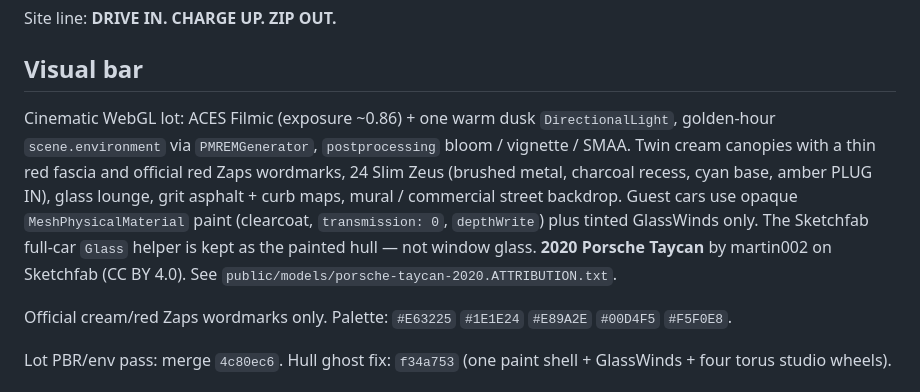
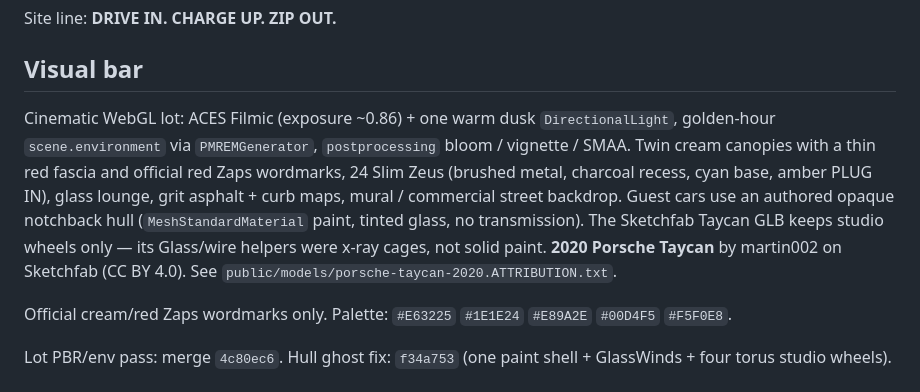
Before and after one commit to zaps-io/electromat-night-shift-v2, a Markdown page: README.md, the part around the change. Drawn GitHub-style.

Commit message:
docs: authored opaque hull is the visible body
Co-authored-by: VAtlasman <VAtlasman@users.noreply.github.com>

```diff
--- a/README.md
+++ b/README.md
@@ -42,7 +42,7 @@ Site line: **DRIVE IN. CHARGE UP. ZIP OUT.**
 
 ## Visual bar
 
-Cinematic WebGL lot: ACES Filmic (exposure ~0.86) + one warm dusk `DirectionalLight`, golden-hour `scene.environment` via `PMREMGenerator`, `postprocessing` bloom / vignette / SMAA. Twin cream canopies with a thin red fascia and official red Zaps wordmarks, 24 Slim Zeus (brushed metal, charcoal recess, cyan base, amber PLUG IN), glass lounge, grit asphalt + curb maps, mural / commercial street backdrop. Guest cars use opaque `MeshPhysicalMaterial` paint (clearcoat, `transmission: 0`, `depthWrite`) plus tinted GlassWinds only. The Sketchfab full-car `Glass` helper is kept as the painted hull — not window glass. **2020 Porsche Taycan** by martin002 on Sketchfab (CC BY 4.0). See `public/models/porsche-taycan-2020.ATTRIBUTION.txt`.
+Cinematic WebGL lot: ACES Filmic (exposure ~0.86) + one warm dusk `DirectionalLight`, golden-hour `scene.environment` via `PMREMGenerator`, `postprocessing` bloom / vignette / SMAA. Twin cream canopies with a thin red fascia and official red Zaps wordmarks, 24 Slim Zeus (brushed metal, charcoal recess, cyan base, amber PLUG IN), glass lounge, grit asphalt + curb maps, mural / commercial street backdrop. Guest cars use an authored opaque notchback hull (`MeshStandardMaterial` paint, tinted glass, no transmission). The Sketchfab Taycan GLB keeps studio wheels only — its Glass/wire helpers were x-ray cages, not solid paint. **2020 Porsche Taycan** by martin002 on Sketchfab (CC BY 4.0). See `public/models/porsche-taycan-2020.ATTRIBUTION.txt`.
 
 Official cream/red Zaps wordmarks only. Palette: `#E63225` `#1E1E24` `#E89A2E` `#00D4F5` `#F5F0E8`.
 
```
